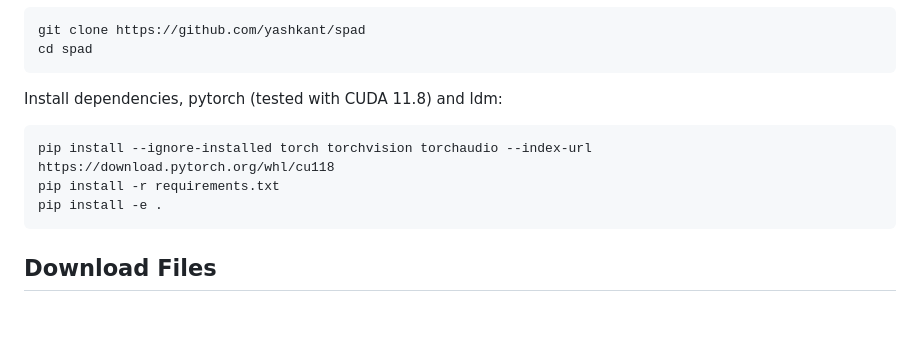
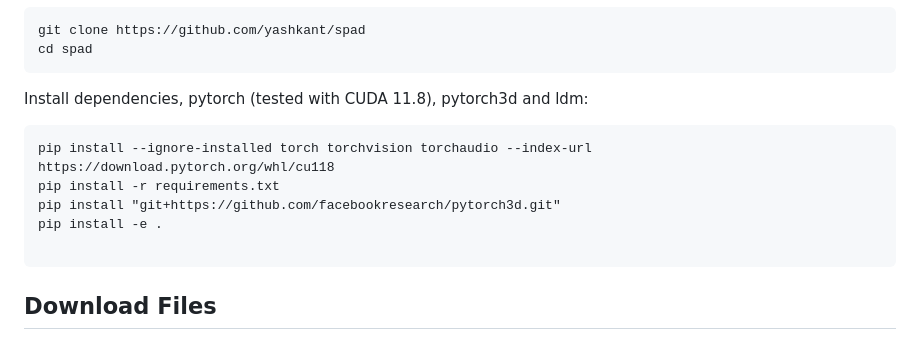
Before and after one commit to yashkant/spad, a Markdown page: README.md, the part around the change. Drawn GitHub-style; blank space fills up the shorter version.

````diff
--- a/README.md
+++ b/README.md
@@ -55,11 +55,13 @@ Clone the repository using the following command:
 git clone https://github.com/yashkant/spad
 cd spad
 ```
-Install dependencies, pytorch (tested with CUDA 11.8) and ldm:
+Install dependencies, pytorch (tested with CUDA 11.8), pytorch3d and ldm:
 ```
 pip install --ignore-installed torch torchvision torchaudio --index-url https://download.pytorch.org/whl/cu118
 pip install -r requirements.txt
+pip install "git+https://github.com/facebookresearch/pytorch3d.git"
 pip install -e .
+
 ```
 
 ## Download Files
````
